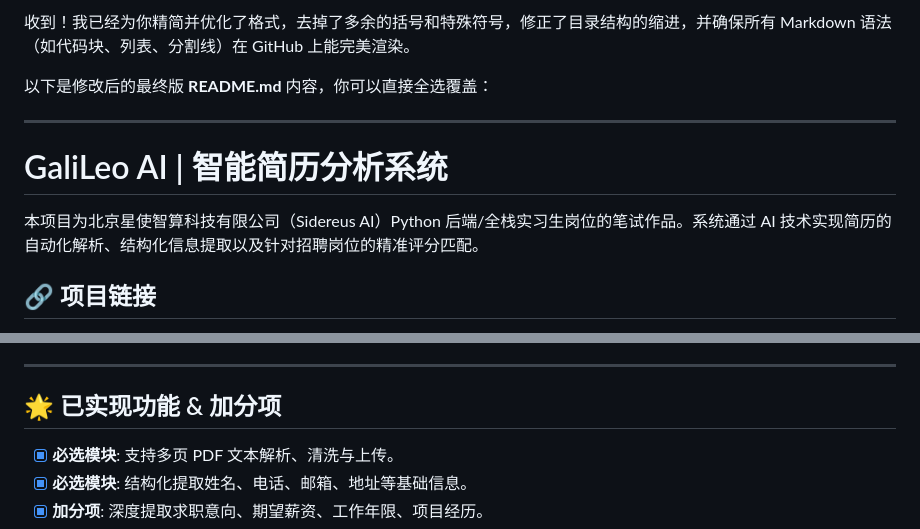
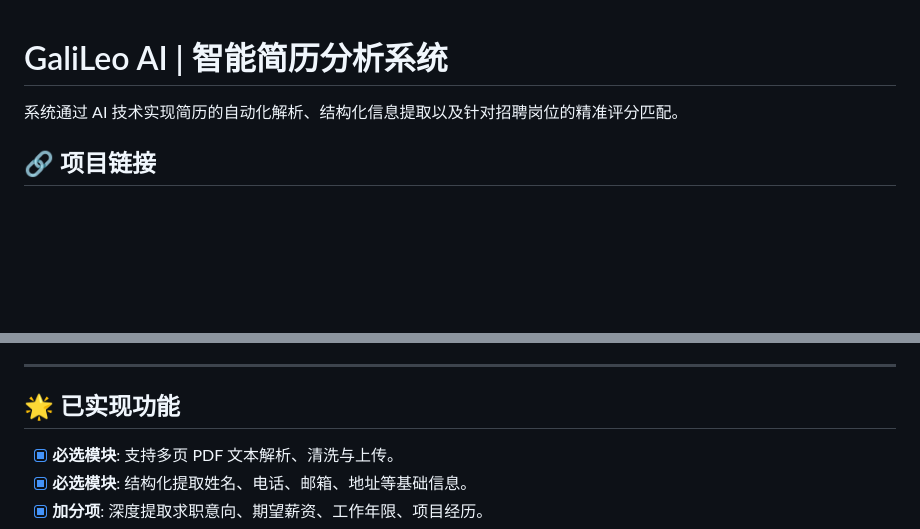
Before and after one commit to 123321-cnmb/sidereus-resume-ai, a Markdown page: README.md, 2 parts joined by grey strips. Rendered like a GitHub page; blank space fills up the shorter version.

```diff
--- a/README.md
+++ b/README.md
@@ -1,12 +1,6 @@
-收到！我已经为你精简并优化了格式，去掉了多余的括号和特殊符号，修正了目录结构的缩进，并确保所有 Markdown 语法（如代码块、列表、分割线）在 GitHub 上能完美渲染。
-
-以下是修改后的最终版 **README.md** 内容，你可以直接全选覆盖：
-
----
-
 # GaliLeo AI | 智能简历分析系统
 
-本项目为北京星使智算科技有限公司（Sidereus AI）Python 后端/全栈实习生岗位的笔试作品。系统通过 AI 技术实现简历的自动化解析、结构化信息提取以及针对招聘岗位的精准评分匹配。
+系统通过 AI 技术实现简历的自动化解析、结构化信息提取以及针对招聘岗位的精准评分匹配。
 
 ## 🔗 项目链接
 * **线上演示地址**: [https://123321-cnmb.github.io/sidereus-resume-ai/](https://123321-cnmb.github.io/sidereus-resume-ai/)
@@ -84,7 +78,7 @@
 
 ---
 
-## 🌟 已实现功能 & 加分项
+## 🌟 已实现功能
 - [x] **必选模块**: 支持多页 PDF 文本解析、清洗与上传。
 - [x] **必选模块**: 结构化提取姓名、电话、邮箱、地址等基础信息。
 - [x] **加分项**: 深度提取求职意向、期望薪资、工作年限、项目经历。
```
